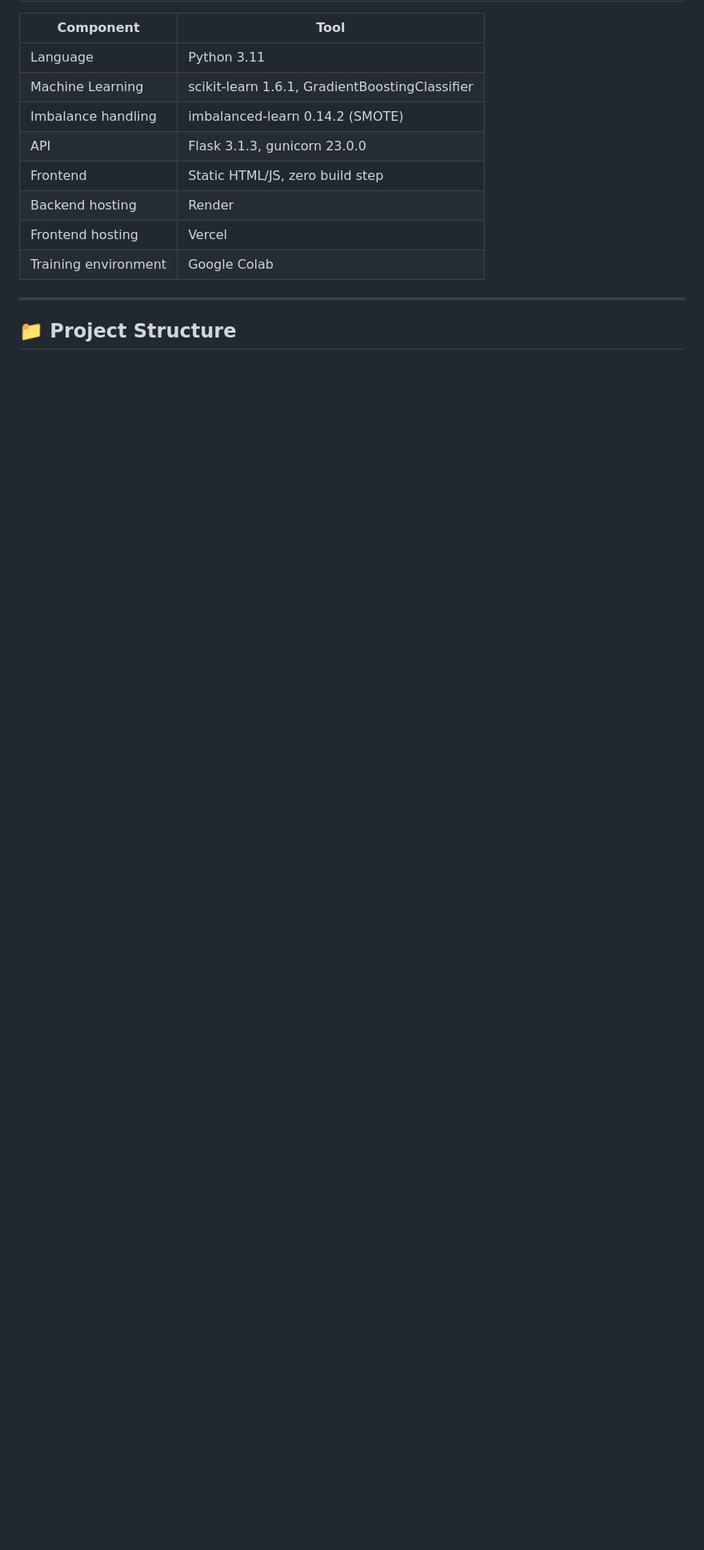
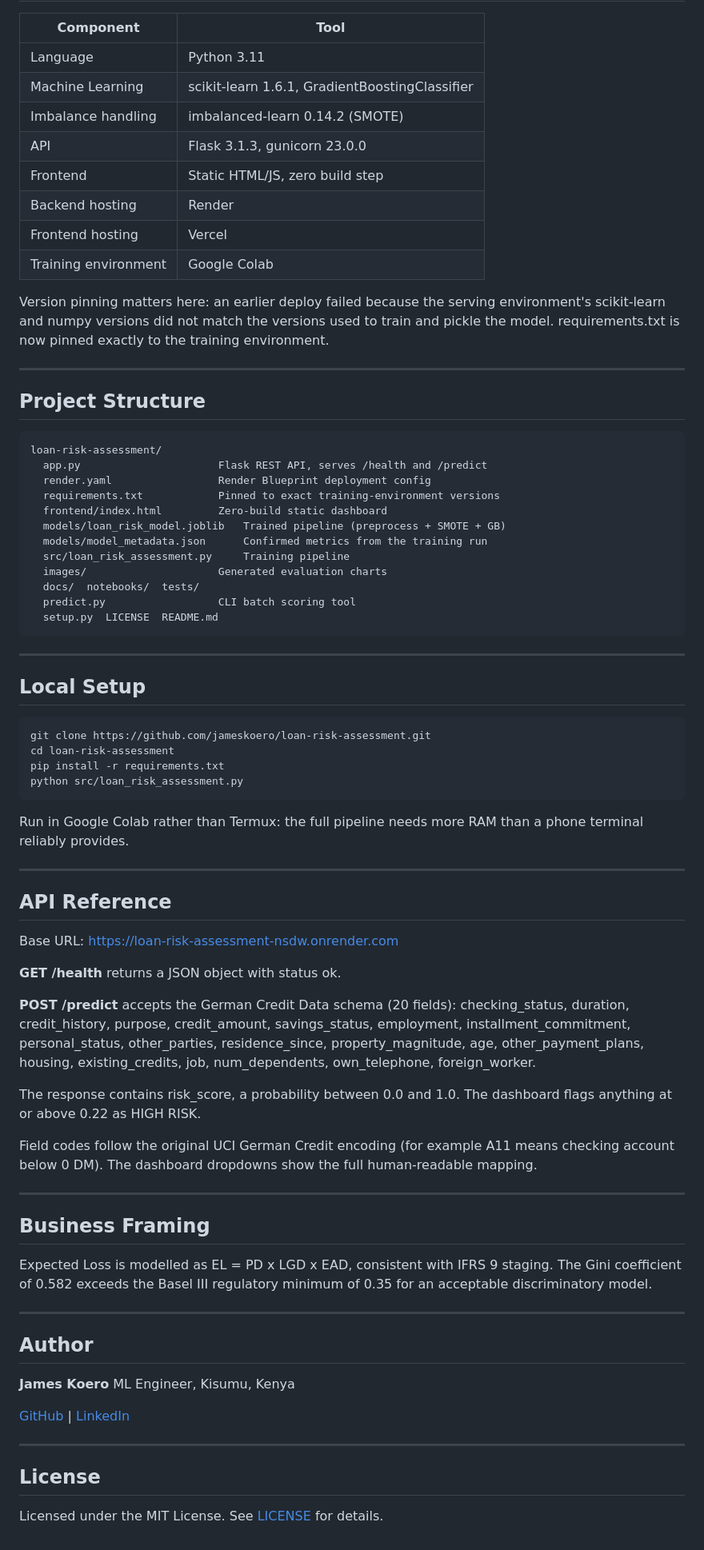
Before and after one commit to jameskoero/loan-risk-assessment, a Markdown page: README.md, the part around the change printed below. Shown: that part at 80% size. GitHub-like rendering; blank space fills up the shorter version.

```diff
--- a/README.md
+++ b/README.md
@@ -125,6 +84,67 @@ This repository trains and serves a `GradientBoostingClassifier` that predicts l
 | Frontend hosting | Vercel |
 | Training environment | Google Colab |
 
+Version pinning matters here: an earlier deploy failed because the serving environment's scikit-learn and numpy versions did not match the versions used to train and pickle the model. requirements.txt is now pinned exactly to the training environment.
+
 ---
 
-## 📁 Project Structure
+## Project Structure
+
+    loan-risk-assessment/
+      app.py                      Flask REST API, serves /health and /predict
+      render.yaml                 Render Blueprint deployment config
+      requirements.txt            Pinned to exact training-environment versions
+      frontend/index.html         Zero-build static dashboard
+      models/loan_risk_model.joblib   Trained pipeline (preprocess + SMOTE + GB)
+      models/model_metadata.json      Confirmed metrics from the training run
+      src/loan_risk_assessment.py     Training pipeline
+      images/                     Generated evaluation charts
+      docs/  notebooks/  tests/
+      predict.py                  CLI batch scoring tool
+      setup.py  LICENSE  README.md
+
+---
+
+## Local Setup
+
+    git clone https://github.com/jameskoero/loan-risk-assessment.git
+    cd loan-risk-assessment
+    pip install -r requirements.txt
+    python src/loan_risk_assessment.py
+
+Run in Google Colab rather than Termux: the full pipeline needs more RAM than a phone terminal reliably provides.
+
+---
+
+## API Reference
+
+Base URL: https://loan-risk-assessment-nsdw.onrender.com
+
+**GET /health** returns a JSON object with status ok.
+
+**POST /predict** accepts the German Credit Data schema (20 fields): checking_status, duration, credit_history, purpose, credit_amount, savings_status, employment, installment_commitment, personal_status, other_parties, residence_since, property_magnitude, age, other_payment_plans, housing, existing_credits, job, num_dependents, own_telephone, foreign_worker.
+
+The response contains risk_score, a probability between 0.0 and 1.0. The dashboard flags anything at or above 0.22 as HIGH RISK.
+
+Field codes follow the original UCI German Credit encoding (for example A11 means checking account below 0 DM). The dashboard dropdowns show the full human-readable mapping.
+
+---
+
+## Business Framing
+
+Expected Loss is modelled as EL = PD x LGD x EAD, consistent with IFRS 9 staging. The Gini coefficient of 0.582 exceeds the Basel III regulatory minimum of 0.35 for an acceptable discriminatory model.
+
+---
+
+## Author
+
+**James Koero**
+ML Engineer, Kisumu, Kenya
+
+[GitHub](https://github.com/jameskoero) | [LinkedIn](https://linkedin.com/in/jameskoero)
+
+---
+
+## License
+
+Licensed under the MIT License. See [LICENSE](LICENSE) for details.
```
Also changed, not shown: other parts of README.md (+46 -87 lines).
